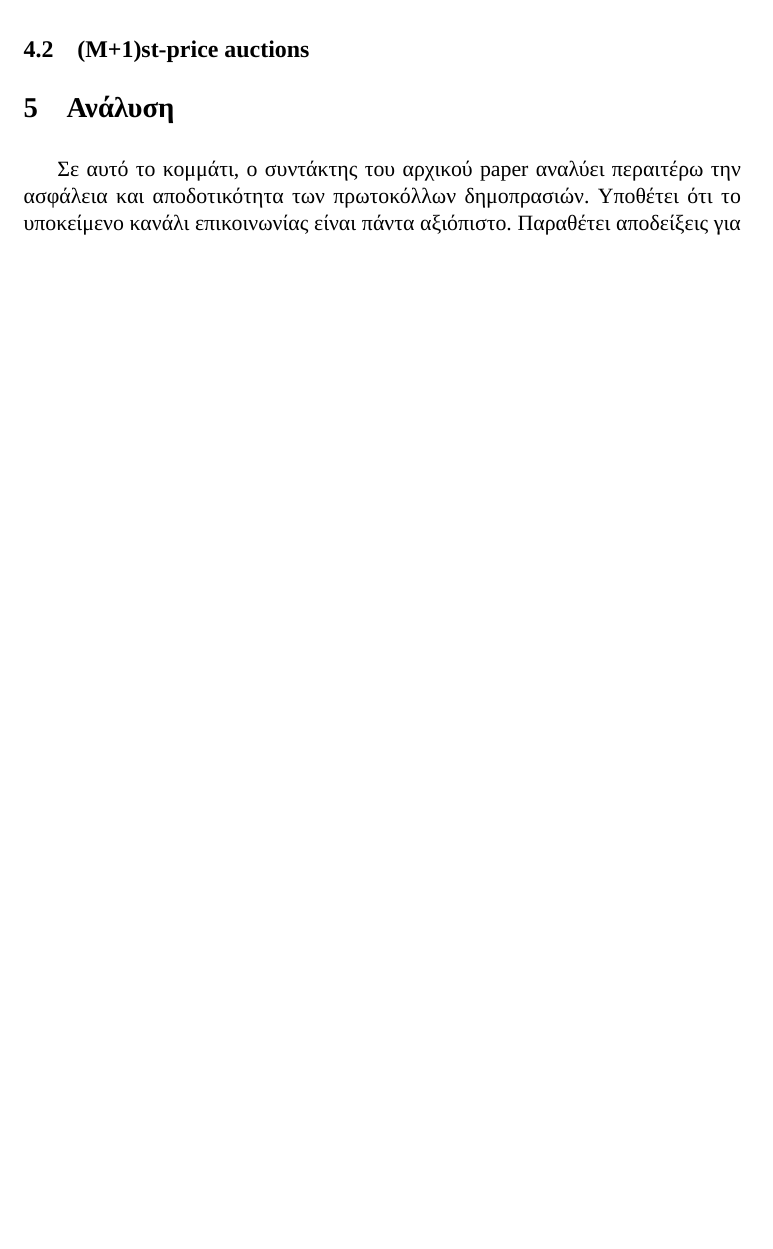
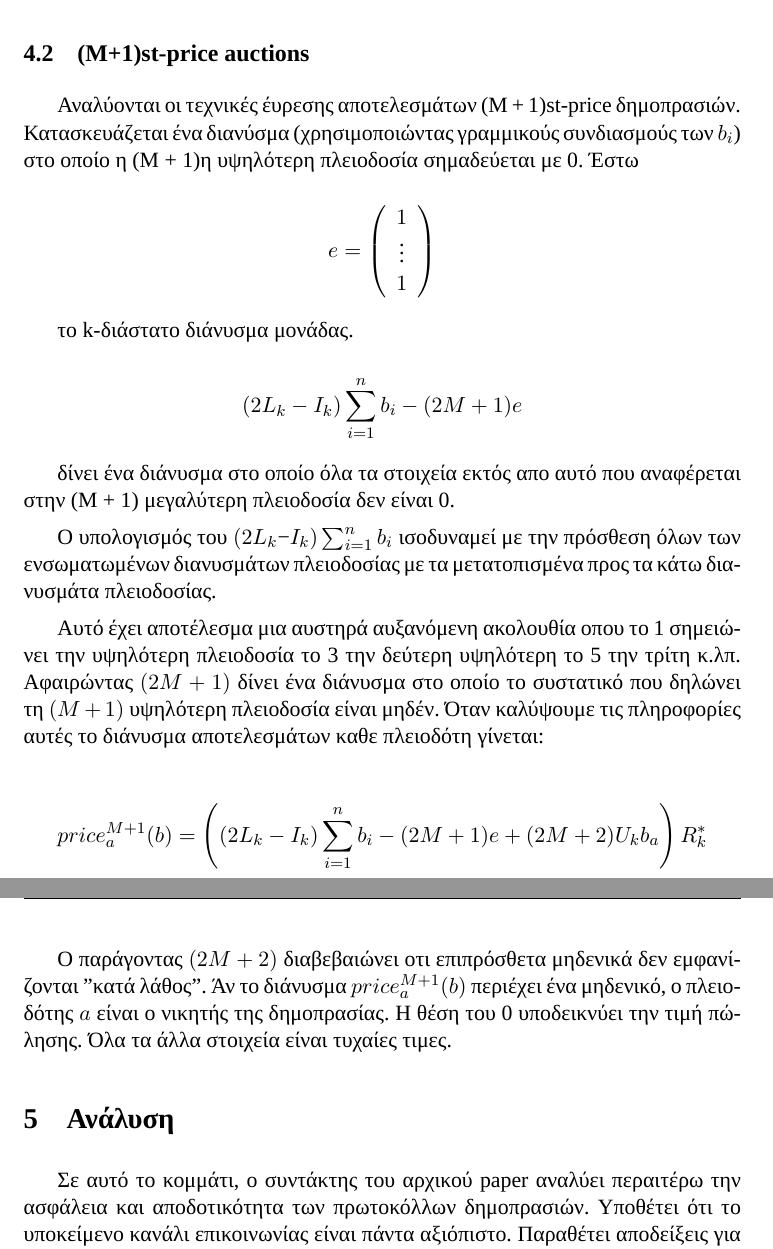
Before and after one commit to vrachnis/crypto, a LaTeX paper (crypto.tex): part of page 9 of 13 before the commit and two parts of pages 10 and 11 of 14 after it, the two joined at a grey line, cut so that both start at the same text, the shorter picture padded with empty space. Compiled offline with XeLaTeX; a missing font is replaced by an installed copy or a similar font.

Commit message:
argggggh

```diff
--- a/crypto.tex
+++ b/crypto.tex
@@ -339,4 +339,3 @@ $X$ είναι ένα $k × n$ μητρώο που αποτελείται απο
 	f^1_a(b) = \left ( (L_k - I_k) \sum_{i=1}^{n} b_i + (U_k - I_k) b_a + x_a \right ) R^*_k
 \end{displaymath}
 
-\subsection{(M+1)st-price auctions}
@@ -343,3 +352,36 @@ $X$ είναι ένα $k × n$ μητρώο που αποτελείται απο
+\subsection{(M+1)st-price auctions} Αναλύονται οι τεχνικές έυρεσης αποτελεσμάτων (M + 1)st-price δημοπρασιών. Κατασκευάζεται ένα διανύσμα
+(χρησιμοποιώντας γραμμικούς συνδιασμούς των $b_i$) στο οποίο η (M + 1)η υψηλότερη πλειοδοσία σημαδεύεται με 0. Έστω
+
+\begin{displaymath}
+	e =
+	\left ( \begin{array}{c}
+		1 \\
+		\vdots \\
+		1
+	\end{array} \right)
+\end{displaymath}
+
+το k-διάστατο διάνυσμα μονάδας.
+
+\begin{displaymath}
+	(2L_k - I_k) \sum_{i=1}^{n} b_i - (2M+1)e
+\end{displaymath}
+
+δίνει ένα διάνυσμα στο οποίο όλα τα στοιχεία εκτός απο αυτό που αναφέρεται στην (M + 1) μεγαλύτερη πλειοδοσία δεν είναι 0.
+
+Ο υπολογισμός του $(2L_k − I_k) \sum_{i=1}^{n} b_i$ ισοδυναμεί με την πρόσθεση όλων των ενσωματωμένων διανυσμάτων πλειοδοσίας με τα μετατοπισμένα
+προς τα κάτω διανυσμάτα πλειοδοσίας.
+
+Αυτό έχει αποτέλεσμα μια αυστηρά αυξανόμενη ακολουθία οπου το 1 σημειώνει την υψηλότερη πλειοδοσία το 3 την δεύτερη υψηλότερη το 5 την τρίτη κ.λπ.
+Αφαιρώντας $(2M+1)$ δίνει ένα διάνυσμα στο οποίο το συστατικό που δηλώνει τη $(M + 1)$ υψηλότερη πλειοδοσία είναι μηδέν. Όταν καλύψουμε τις
+πληροφορίες αυτές το διάνυσμα αποτελεσμάτων καθε πλειοδότη γίνεται:
+
+\begin{displaymath}
+	price_{a}^{M+1}(b) = \left ( (2L_k - I_k) \sum_{i=1}^{n} b_i - (2M+1)e + (2M+2)U_kb_a \right ) R^*_k
+\end{displaymath}
+
+Ο παράγοντας $(2M+2)$ διαβεβαιώνει οτι επιπρόσθετα μηδενικά δεν εμφανίζονται "κατά λάθος". Άν το διάνυσμα $price_{a}^{M+1}(b)$ περιέχει ένα
+μηδενικό, ο πλειοδότης $a$ είναι ο νικητής της δημοπρασίας. Η θέση του 0 υποδεικνύει την τιμή πώλησης. Όλα τα άλλα στοιχεία είναι τυχαίες τιμες.
 
 \section{Ανάλυση}
 
```
Also changed, not shown: crypto.tex (10 more changed lines).
